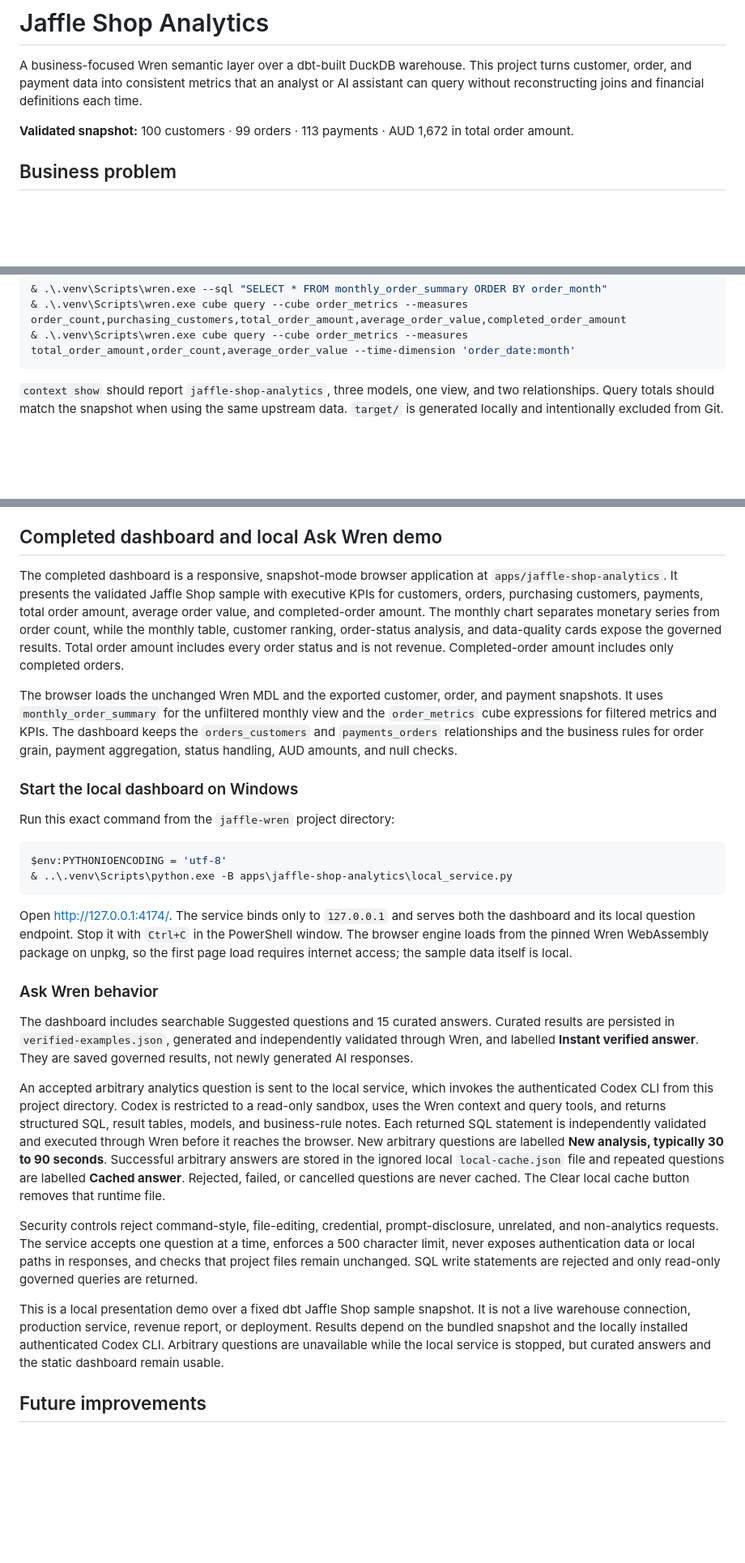
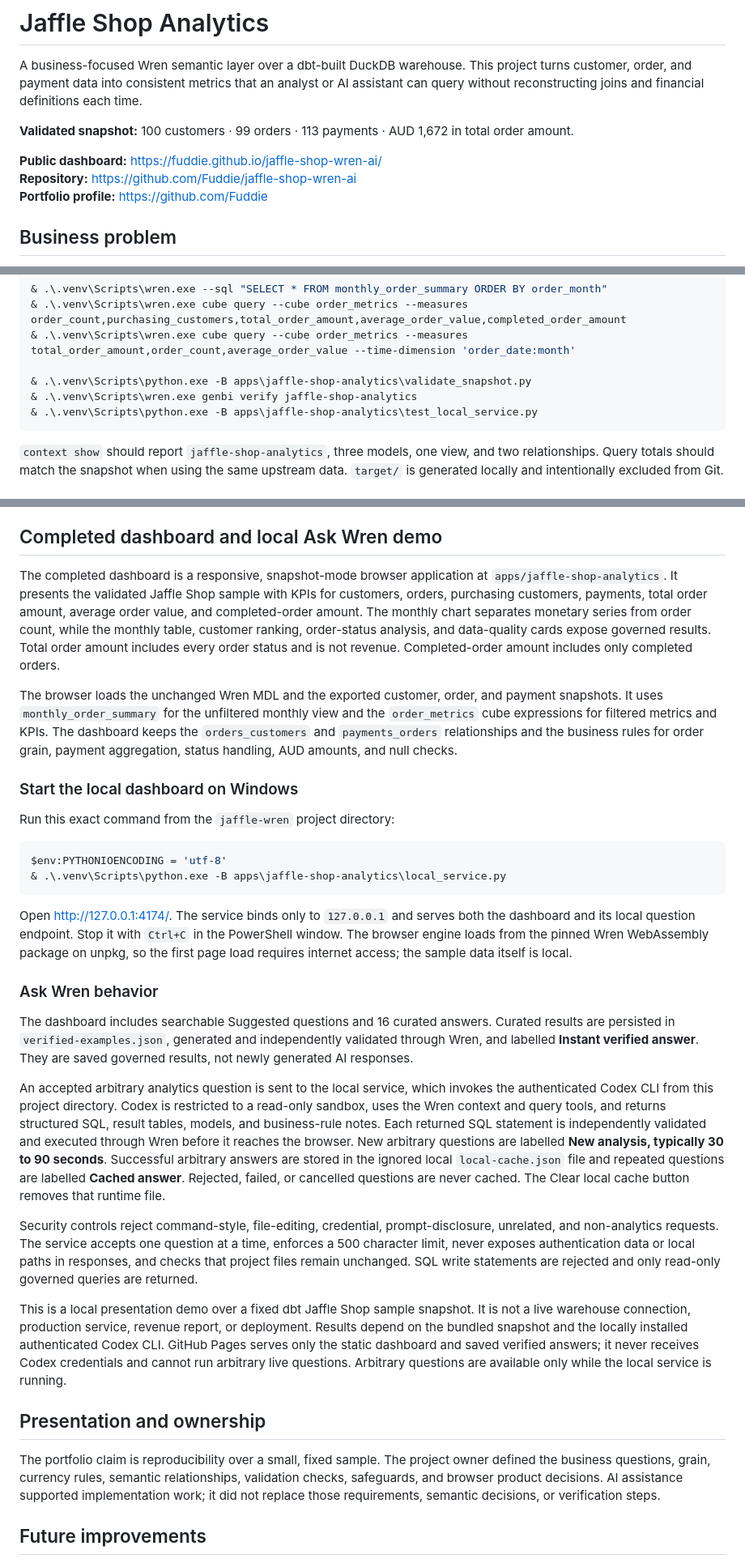
Before and after one commit to Fuddie/jaffle-shop-wren-ai, a Markdown page: README.md, 3 parts joined by grey strips. Shown at 81% size. Drawn GitHub-style; blank space fills up the shorter version.

Commit message:
Strengthen project documentation and reproducibility

````diff
--- a/README.md
+++ b/README.md
@@ -3,6 +3,10 @@
 A business-focused Wren semantic layer over a dbt-built DuckDB warehouse. This project turns customer, order, and payment data into consistent metrics that an analyst or AI assistant can query without reconstructing joins and financial definitions each time.
 
 **Validated snapshot:** 100 customers · 99 orders · 113 payments · AUD 1,672 in total order amount.
+
+**Public dashboard:** https://fuddie.github.io/jaffle-shop-wren-ai/<br>
+**Repository:** https://github.com/Fuddie/jaffle-shop-wren-ai<br>
+**Portfolio profile:** https://github.com/Fuddie
 
 ## Business problem
 
@@ -214,6 +218,10 @@ if ($LASTEXITCODE -ne 0) { throw 'Wren build failed' }
 & .\.venv\Scripts\wren.exe --sql "SELECT * FROM monthly_order_summary ORDER BY order_month"
 & .\.venv\Scripts\wren.exe cube query --cube order_metrics --measures order_count,purchasing_customers,total_order_amount,average_order_value,completed_order_amount
 & .\.venv\Scripts\wren.exe cube query --cube order_metrics --measures total_order_amount,order_count,average_order_value --time-dimension 'order_date:month'
+
+& .\.venv\Scripts\python.exe -B apps\jaffle-shop-analytics\validate_snapshot.py
+& .\.venv\Scripts\wren.exe genbi verify jaffle-shop-analytics
+& .\.venv\Scripts\python.exe -B apps\jaffle-shop-analytics\test_local_service.py
 ```
 
 `context show` should report `jaffle-shop-analytics`, three models, one view, and two relationships. Query totals should match the snapshot when using the same upstream data. `target/` is generated locally and intentionally excluded from Git.
@@ -229,7 +237,7 @@ if ($LASTEXITCODE -ne 0) { throw 'Wren build failed' }
 
 ## Completed dashboard and local Ask Wren demo
 
-The completed dashboard is a responsive, snapshot-mode browser application at `apps/jaffle-shop-analytics`. It presents the validated Jaffle Shop sample with executive KPIs for customers, orders, purchasing customers, payments, total order amount, average order value, and completed-order amount. The monthly chart separates monetary series from order count, while the monthly table, customer ranking, order-status analysis, and data-quality cards expose the governed results. Total order amount includes every order status and is not revenue. Completed-order amount includes only completed orders.
+The completed dashboard is a responsive, snapshot-mode browser application at `apps/jaffle-shop-analytics`. It presents the validated Jaffle Shop sample with KPIs for customers, orders, purchasing customers, payments, total order amount, average order value, and completed-order amount. The monthly chart separates monetary series from order count, while the monthly table, customer ranking, order-status analysis, and data-quality cards expose governed results. Total order amount includes every order status and is not revenue. Completed-order amount includes only completed orders.
 
 The browser loads the unchanged Wren MDL and the exported customer, order, and payment snapshots. It uses `monthly_order_summary` for the unfiltered monthly view and the `order_metrics` cube expressions for filtered metrics and KPIs. The dashboard keeps the `orders_customers` and `payments_orders` relationships and the business rules for order grain, payment aggregation, status handling, AUD amounts, and null checks.
 
@@ -239,20 +247,24 @@ Run this exact command from the `jaffle-wren` project directory:
 
 ```powershell
 $env:PYTHONIOENCODING = 'utf-8'
-& ..\.venv\Scripts\python.exe -B apps\jaffle-shop-analytics\local_service.py
+& .\.venv\Scripts\python.exe -B apps\jaffle-shop-analytics\local_service.py
 ```
 
 Open [http://127.0.0.1:4174/](http://127.0.0.1:4174/). The service binds only to `127.0.0.1` and serves both the dashboard and its local question endpoint. Stop it with `Ctrl+C` in the PowerShell window. The browser engine loads from the pinned Wren WebAssembly package on unpkg, so the first page load requires internet access; the sample data itself is local.
 
 ### Ask Wren behavior
 
-The dashboard includes searchable Suggested questions and 15 curated answers. Curated results are persisted in `verified-examples.json`, generated and independently validated through Wren, and labelled **Instant verified answer**. They are saved governed results, not newly generated AI responses.
+The dashboard includes searchable Suggested questions and 16 curated answers. Curated results are persisted in `verified-examples.json`, generated and independently validated through Wren, and labelled **Instant verified answer**. They are saved governed results, not newly generated AI responses.
 
 An accepted arbitrary analytics question is sent to the local service, which invokes the authenticated Codex CLI from this project directory. Codex is restricted to a read-only sandbox, uses the Wren context and query tools, and returns structured SQL, result tables, models, and business-rule notes. Each returned SQL statement is independently validated and executed through Wren before it reaches the browser. New arbitrary questions are labelled **New analysis, typically 30 to 90 seconds**. Successful arbitrary answers are stored in the ignored local `local-cache.json` file and repeated questions are labelled **Cached answer**. Rejected, failed, or cancelled questions are never cached. The Clear local cache button removes that runtime file.
 
 Security controls reject command-style, file-editing, credential, prompt-disclosure, unrelated, and non-analytics requests. The service accepts one question at a time, enforces a 500 character limit, never exposes authentication data or local paths in responses, and checks that project files remain unchanged. SQL write statements are rejected and only read-only governed queries are returned.
 
-This is a local presentation demo over a fixed dbt Jaffle Shop sample snapshot. It is not a live warehouse connection, production service, revenue report, or deployment. Results depend on the bundled snapshot and the locally installed authenticated Codex CLI. Arbitrary questions are unavailable while the local service is stopped, but curated answers and the static dashboard remain usable.
+This is a local presentation demo over a fixed dbt Jaffle Shop sample snapshot. It is not a live warehouse connection, production service, revenue report, or deployment. Results depend on the bundled snapshot and the locally installed authenticated Codex CLI. GitHub Pages serves only the static dashboard and saved verified answers; it never receives Codex credentials and cannot run arbitrary live questions. Arbitrary questions are available only while the local service is running.
+
+## Presentation and ownership
+
+The portfolio claim is reproducibility over a small, fixed sample. The project owner defined the business questions, grain, currency rules, semantic relationships, validation checks, safeguards, and browser product decisions. AI assistance supported implementation work; it did not replace those requirements, semantic decisions, or verification steps.
 
 ## Future improvements
 
````
Also changed, not shown: other parts of README.md (+2 -2 lines).
